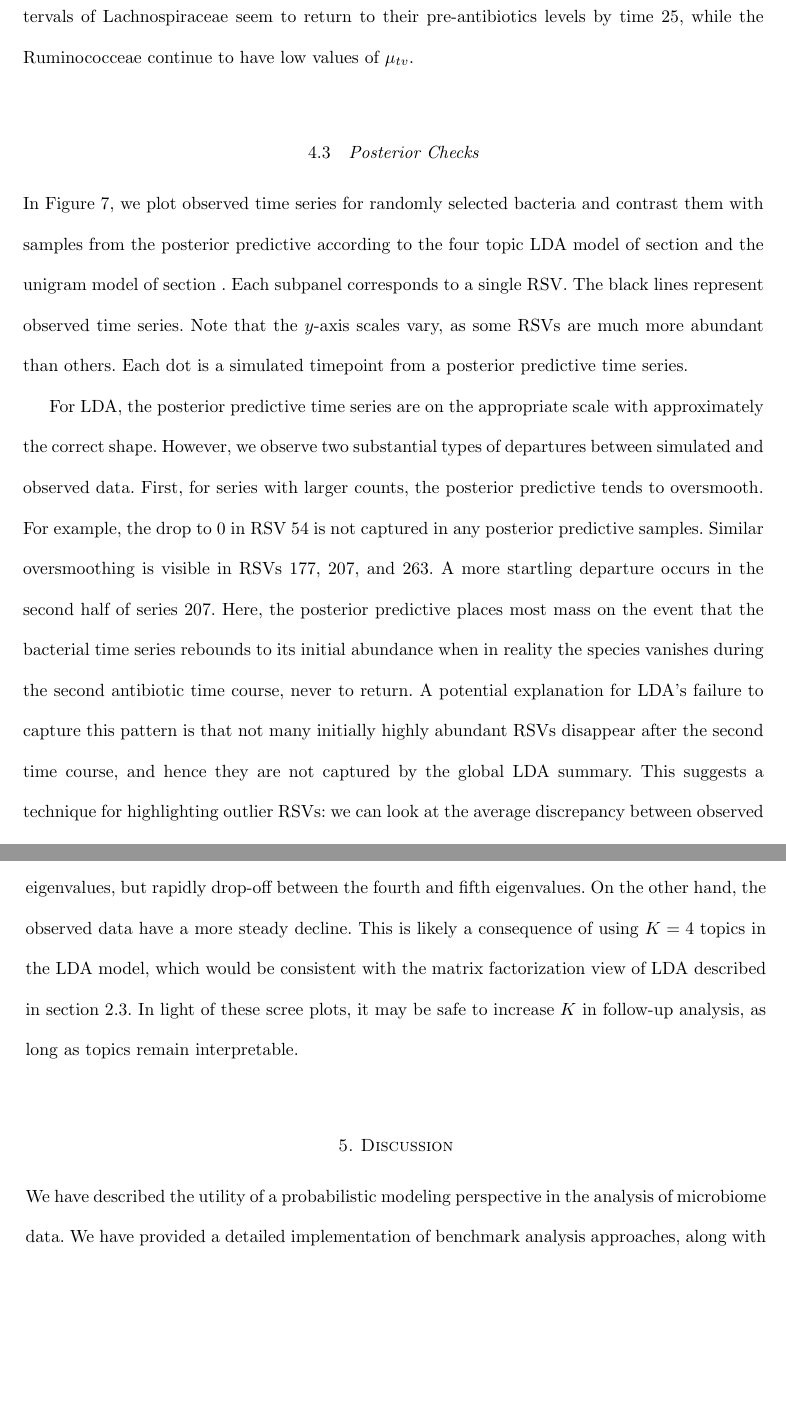
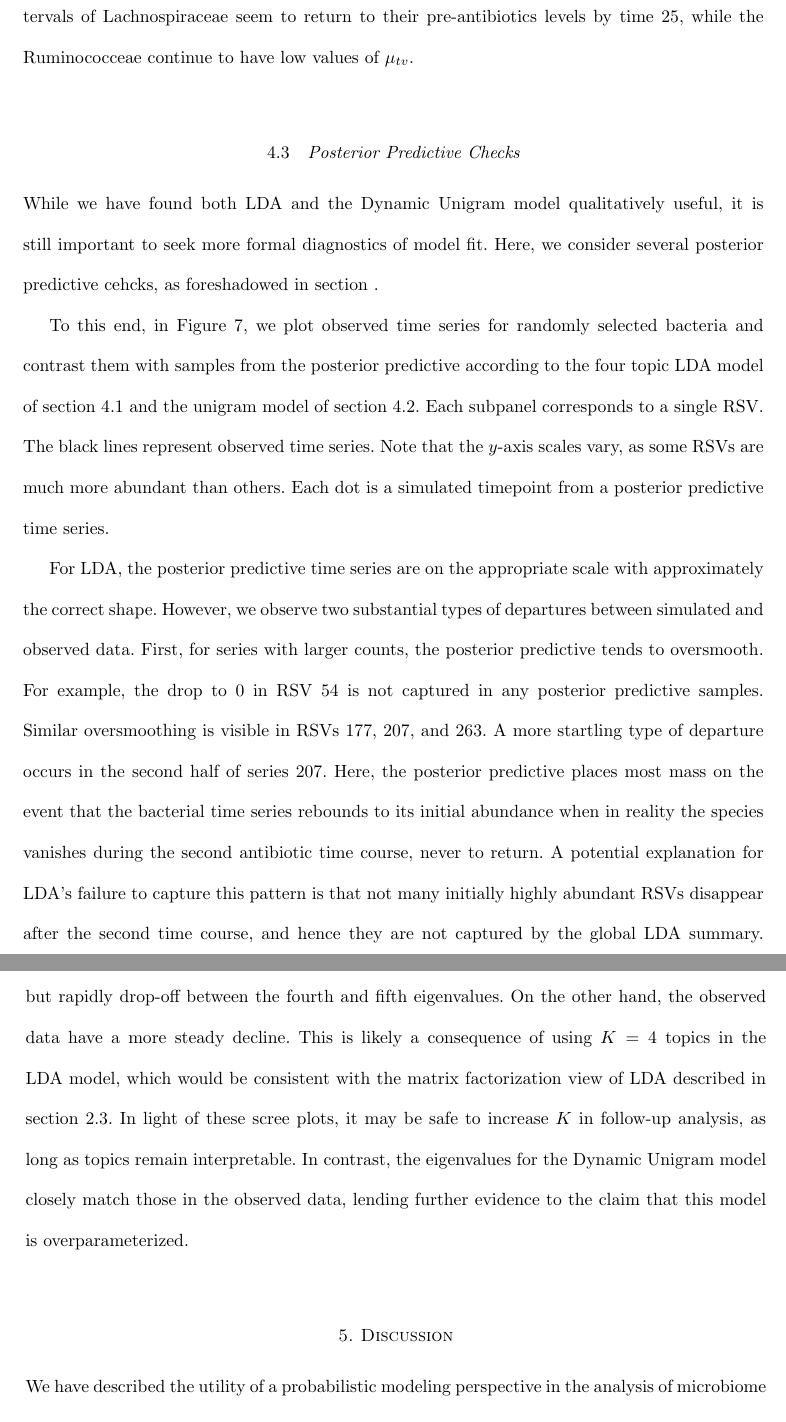
Before and after one commit to krisrs1128/microbiome_plvm, a LaTeX document (doc/microbiome_plvm.tex): two parts of pages 12 and 13 of 17, joined at a grey line, cut so that both start at the same text, the shorter picture padded with empty space. Compiled offline with pdfLaTeX.

Commit message:
Revise posterior predictive checks

```diff
--- a/doc/microbiome_plvm.tex
+++ b/doc/microbiome_plvm.tex
@@ -430,13 +432,18 @@ topics. For example, many subintervals of Lachnospiraceae seem to return to
 their pre-antibiotics levels by time 25, while the Ruminococceae continue to
 have low values of $\mu_{tv}$.
 
-\subsection{Posterior Checks}
+\subsection{Posterior Predictive Checks}
 
-In Figure \ref{fig:antibiotics_posterior_ts}, we plot observed time series for
+While we have found both LDA and the Dynamic Unigram model qualitatively useful,
+it is still important to seek more formal diagnostics of model fit. Here, we
+consider several posterior predictive cehcks, as foreshadowed in
+section \label{sec:ppc_overview}.
+
+To this end, in Figure \ref{fig:antibiotics_posterior_ts}, we plot observed time series for
 randomly selected bacteria and contrast them with samples from the posterior
 predictive according to the four topic LDA model of
-section \label{sec:antibiotics_lda} and the unigram model of
-section \label{sec:antibiotics_unigram}. Each subpanel corresponds to a single
+section \ref{sec:antibiotics_lda} and the unigram model of
+section \ref{sec:antibiotics_unigram}. Each subpanel corresponds to a single
 RSV. The black lines represent observed time series. Note that the $y$-axis scales
 vary, as some RSVs are much more abundant than others. Each dot is a simulated
 timepoint from a posterior predictive time series.
@@ -446,42 +453,44 @@ with approximately the correct shape. However, we observe two substantial types
 of departures between simulated and observed data. First, for series with larger
 counts, the posterior predictive tends to oversmooth. For example, the drop to 0
 in RSV 54 is not captured in any posterior predictive samples. Similar
-oversmoothing is visible in RSVs 177, 207, and 263. A more startling departure
-occurs in the second half of series 207. Here, the posterior predictive places
-most mass on the event that the bacterial time series rebounds to its initial
-abundance when in reality the species vanishes during the second antibiotic time
-course, never to return. A potential explanation for LDA's failure to capture
-this pattern is that not many initially highly abundant RSVs disappear after the
-second time course, and hence they are not captured by the global LDA summary.
-This suggests a technique for highlighting outlier RSVs: we can look at the
-average discrepancy between observed series and their posterior predictive
-samples.
+oversmoothing is visible in RSVs 177, 207, and 263. A more startling type of
+departure occurs in the second half of series 207. Here, the posterior
+predictive places most mass on the event that the bacterial time series rebounds
+to its initial abundance when in reality the species vanishes during the second
+antibiotic time course, never to return. A potential explanation for LDA's
+failure to capture this pattern is that not many initially highly abundant RSVs
+disappear after the second time course, and hence they are not captured by the
+global LDA summary. This suggests a technique for highlighting outlier RSVs: we
+can look at the average discrepancy between observed series and their posterior
+predictive samples.
 
 On the other hand, for the unigram model, the posterior predictive places most
-of its support close to the observed RSV series. Usually, this is a positive
-development, reflecting good model fit. However, here, there is reason for
-concern -- the unigram model may not do much more than fit empirical proportions
-at each timepoint, and there may be potential to produce more succinct summaries
-that still preserve the essential structure of the data. That is, the unigram
-model seems overparameterized, and seems to be memorizing the input.
+of its support close to the observed RSV series. Usually, this is desirable
+behavior, reflecting good model fit. However, here, there is reason for concern
+-- the unigram model may not do much more than fit empirical proportions at each
+timepoint, and there may be potential to produce more succinct summaries that
+still preserve the essential structure of the data. That is, the unigram model
+seems overparameterized, simply memorizing the input.
 
 An alternative posterior predictive check compares PCA scores and loadings in
 the true and posterior predictive data. Our motivation is that many microbiome
-studies base their findings on views generated by PCA, so it would be desirable
+studies base their findings on views generated by PCA, so it would be encouraging
 if our probabilistic summaries typically agree with the reductions produced by
 PCA.
 
-Figure \ref{fig:antibiotics_posterior_evals} gives the PCA eigenvalues
-between the true and posterior predictive samples, after having
-$\asinh$-transformed both. The associated scores and loadings figures are
-available as Supplementary Figures \ref{fig:} and \ref{fig:}. The posterior
-predictive samples have comparable top four eigenvalues, but rapidly drop-off
-between the fourth and fifth eigenvalues. On the other hand, the observed data
-have a more steady decline. This is likely a consequence of using $K = 4$ topics
-in the LDA model, which would be consistent with the matrix factorization view
-of LDA described in section \ref{sec:nmf}. In light of these scree plots, it may
-be safe to increase $K$ in follow-up analysis, as long as topics remain
-interpretable.
+Figure \ref{fig:antibiotics_posterior_evals} gives the PCA eigenvalues between
+the true and posterior predictive samples, after having $\asinh$-transformed
+both. The associated scores and loadings figures are available as Supplementary
+Figure \ref{fig:antibiotics_posterioc_pca}. The posterior predictive samples
+have comparable top four eigenvalues, but rapidly drop-off between the fourth
+and fifth eigenvalues. On the other hand, the observed data have a more steady
+decline. This is likely a consequence of using $K = 4$ topics in the LDA model,
+which would be consistent with the matrix factorization view of LDA described in
+section \ref{sec:nmf}. In light of these scree plots, it may be safe to increase
+$K$ in follow-up analysis, as long as topics remain interpretable. In contrast,
+the eigenvalues for the Dynamic Unigram model closely match those in the
+observed data, lending further evidence to the claim that this model is
+overparameterized.
 
 \section{Discussion}
 
```
Also changed, not shown: doc/microbiome_plvm.tex (4 more changed lines).
